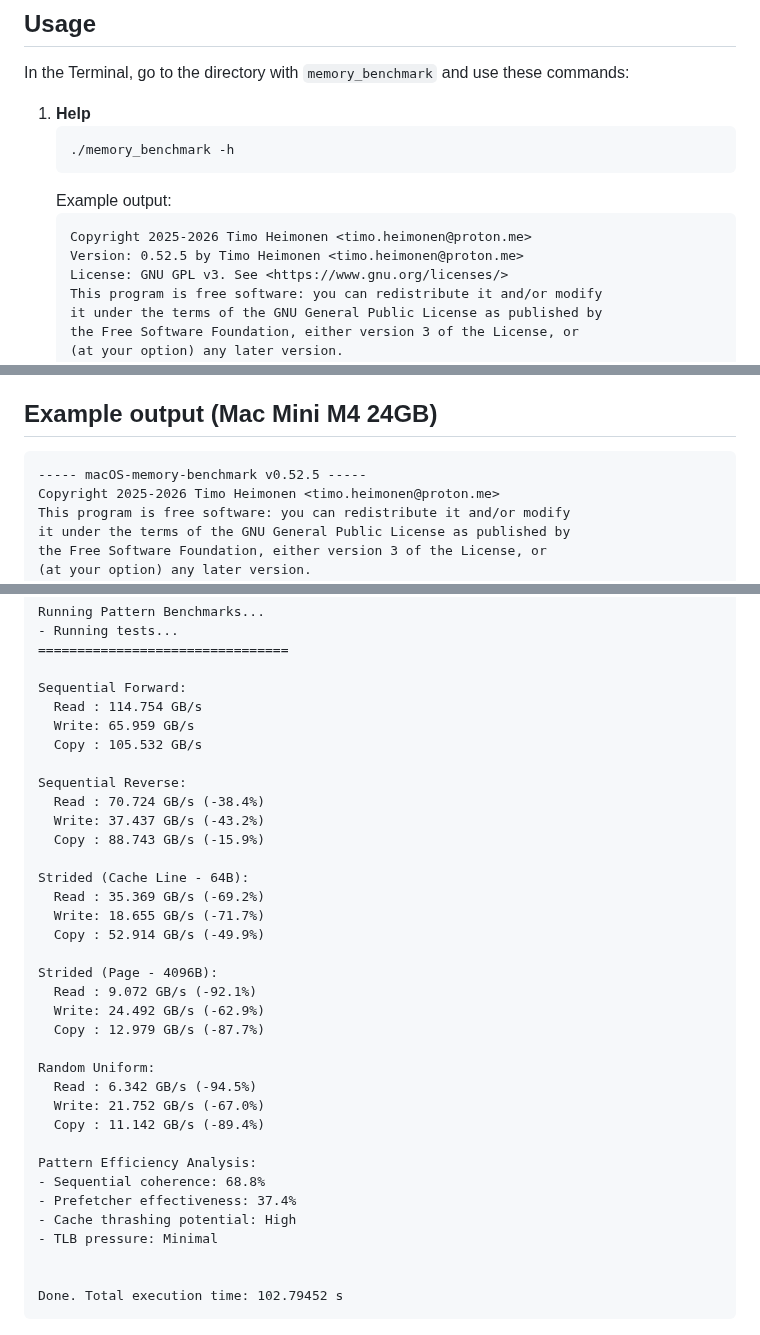
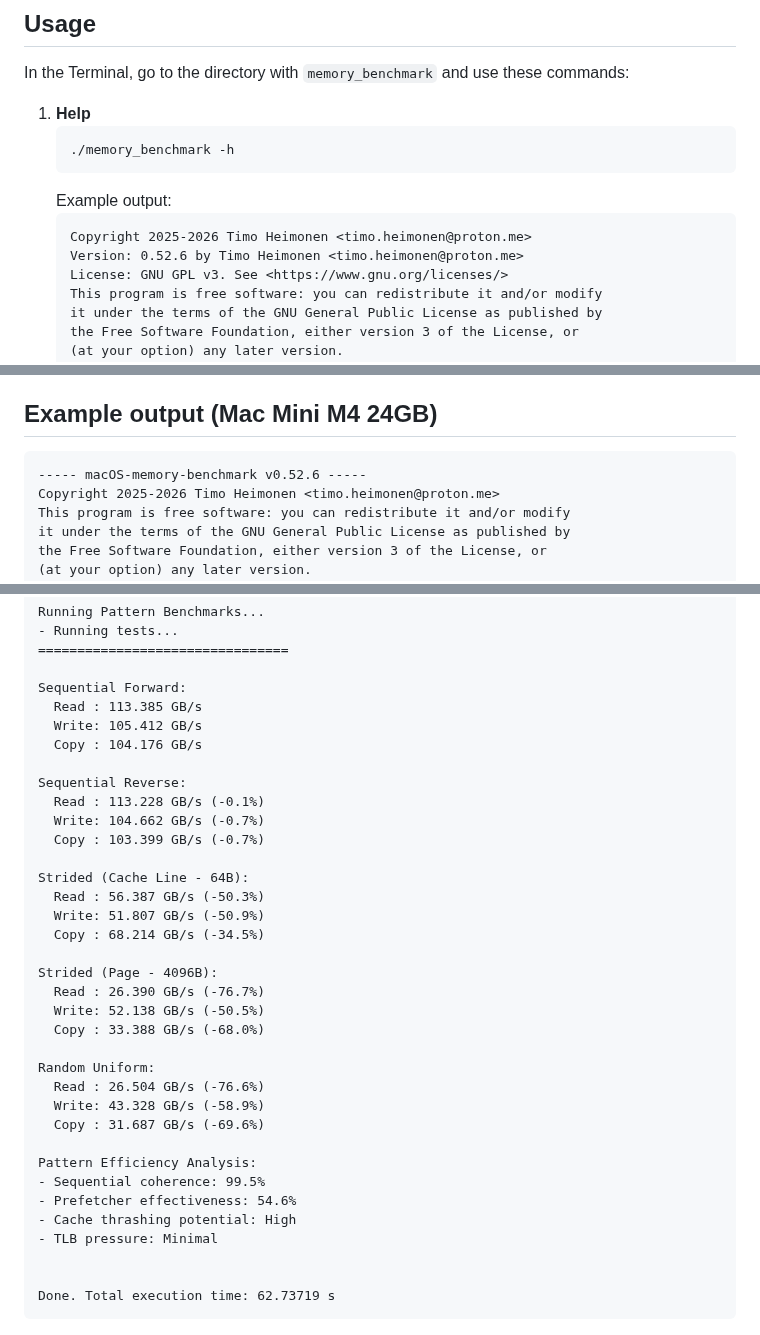
Before and after one commit to timoheimonen/macOS-memory-benchmark, a Markdown page: README.md, 3 parts joined by grey strips. Drawn GitHub-style.

````diff
--- a/README.md
+++ b/README.md
@@ -96,7 +96,7 @@ In the Terminal, go to the directory with `memory_benchmark` and use these comma
     Example output:
     ```text
     Copyright 2025-2026 Timo Heimonen <timo.heimonen@proton.me>
-    Version: 0.52.5 by Timo Heimonen <timo.heimonen@proton.me>
+    Version: 0.52.6 by Timo Heimonen <timo.heimonen@proton.me>
     License: GNU GPL v3. See <https://www.gnu.org/licenses/>
     This program is free software: you can redistribute it and/or modify
     it under the terms of the GNU General Public License as published by
@@ -164,7 +164,7 @@ For usage documentation, command-line options reference, best practices, and det
 
 ## Example output (Mac Mini M4 24GB)
 ```text
------ macOS-memory-benchmark v0.52.5 -----
+----- macOS-memory-benchmark v0.52.6 -----
 Copyright 2025-2026 Timo Heimonen <timo.heimonen@proton.me>
 This program is free software: you can redistribute it and/or modify
 it under the terms of the GNU General Public License as published by
@@ -253,38 +253,38 @@ Running Pattern Benchmarks...
 ================================
 
 Sequential Forward:
-  Read : 114.754 GB/s
-  Write: 65.959 GB/s
-  Copy : 105.532 GB/s
+  Read : 113.385 GB/s
+  Write: 105.412 GB/s
+  Copy : 104.176 GB/s
 
 Sequential Reverse:
-  Read : 70.724 GB/s (-38.4%)
-  Write: 37.437 GB/s (-43.2%)
-  Copy : 88.743 GB/s (-15.9%)
+  Read : 113.228 GB/s (-0.1%)
+  Write: 104.662 GB/s (-0.7%)
+  Copy : 103.399 GB/s (-0.7%)
 
 Strided (Cache Line - 64B):
-  Read : 35.369 GB/s (-69.2%)
-  Write: 18.655 GB/s (-71.7%)
-  Copy : 52.914 GB/s (-49.9%)
+  Read : 56.387 GB/s (-50.3%)
+  Write: 51.807 GB/s (-50.9%)
+  Copy : 68.214 GB/s (-34.5%)
 
 Strided (Page - 4096B):
-  Read : 9.072 GB/s (-92.1%)
-  Write: 24.492 GB/s (-62.9%)
-  Copy : 12.979 GB/s (-87.7%)
+  Read : 26.390 GB/s (-76.7%)
+  Write: 52.138 GB/s (-50.5%)
+  Copy : 33.388 GB/s (-68.0%)
 
 Random Uniform:
-  Read : 6.342 GB/s (-94.5%)
-  Write: 21.752 GB/s (-67.0%)
-  Copy : 11.142 GB/s (-89.4%)
+  Read : 26.504 GB/s (-76.6%)
+  Write: 43.328 GB/s (-58.9%)
+  Copy : 31.687 GB/s (-69.6%)
 
 Pattern Efficiency Analysis:
-- Sequential coherence: 68.8%
-- Prefetcher effectiveness: 37.4%
+- Sequential coherence: 99.5%
+- Prefetcher effectiveness: 54.6%
 - Cache thrashing potential: High
 - TLB pressure: Minimal
 
 
-Done. Total execution time: 102.79452 s
+Done. Total execution time: 62.73719 s
 ```
 
 ![Mac Mini M4 Cache Latency from multiple JSON-files](pictures/MacMiniM4_cache_latency.png)
````
Also changed, not shown: other parts of README.md (+3 -1 lines), CHANGELOG.md (+5 -0 lines), pictures/MacMiniM4_patterns_results.png (added), 5 other files.
